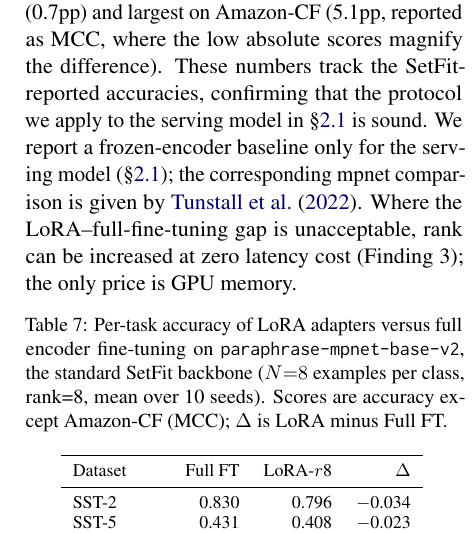
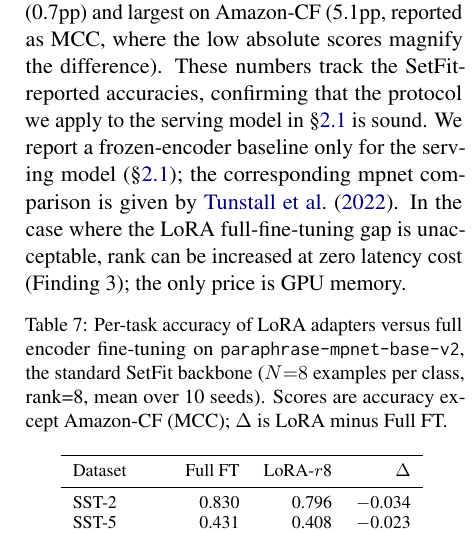
Before and after one commit to ashutoshrdwivedi/lora_scaling, a LaTeX paper (paper/main.tex): part of one column of page 11 of 11, cut so that both start at the same text. Compiled offline with pdfLaTeX.

Commit message:
Updated prose appendix E

```diff
--- a/paper/main.tex
+++ b/paper/main.tex
@@ -982,8 +982,8 @@ the difference). These numbers track the SetFit-reported accuracies,
 confirming that the protocol we apply to the serving model in
 \S\ref{sec:background_lora} is sound. We report a frozen-encoder baseline only
 for the serving model (\S\ref{sec:background_lora}); the corresponding mpnet
-comparison is given by \citet{tunstall2022efficient}. Where the
-LoRA--full-fine-tuning gap is unacceptable, rank can be increased at zero
+comparison is given by \citet{tunstall2022efficient}. In the case where the
+LoRA full-fine-tuning gap is unacceptable, rank can be increased at zero
 latency cost (Finding~3); the only price is GPU memory.
 
 \begin{table}[h]
```
